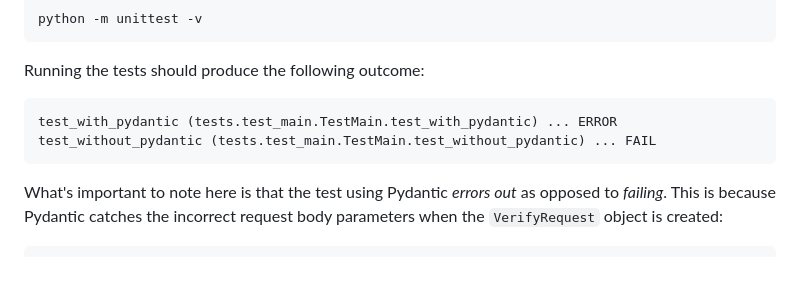
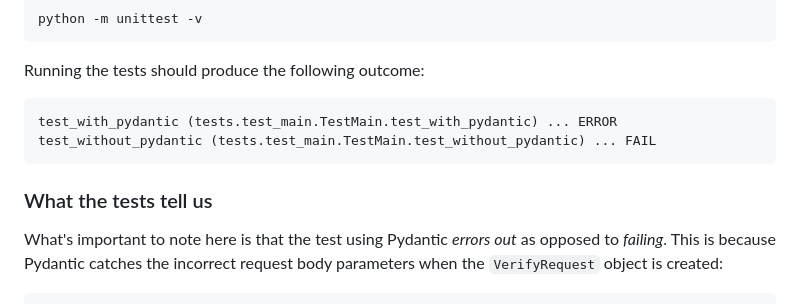
Before and after one commit to Vonage-Community/demo-verify-python-pydantic-example, a Markdown page: README.md, the part around the change. Drawn GitHub-style; blank space fills up the shorter version.

Commit message:
Update README with test results explanation
Clarify the distinction between test errors and failures related to Pydantic in the README.

````diff
--- a/README.md
+++ b/README.md
@@ -102,6 +102,8 @@ test_with_pydantic (tests.test_main.TestMain.test_with_pydantic) ... ERROR
 test_without_pydantic (tests.test_main.TestMain.test_without_pydantic) ... FAIL
 ```
 
+### What the tests tell us
+
 What's important to note here is that the test using Pydantic _errors out_ as opposed to _failing_. This is because Pydantic catches the incorrect request body parameters when the `VerifyRequest` object is created:
 
 ```
````
